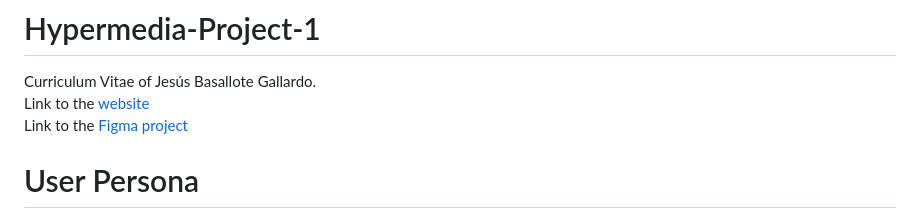
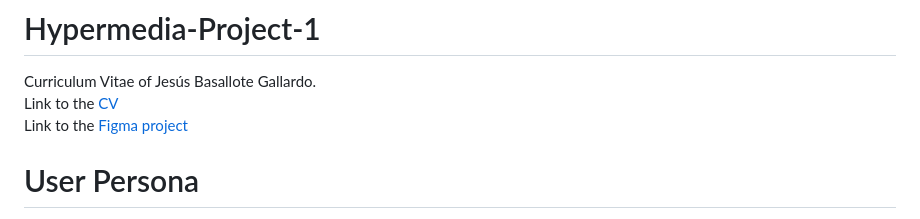
Before and after one commit to jesusbasalloteinfo/Hypermedia-Project-1, a Markdown page: README.md, the part around the change. Drawn GitHub-style.

```diff
--- a/README.md
+++ b/README.md
@@ -1,6 +1,6 @@
 # Hypermedia-Project-1
 Curriculum Vitae of Jesús Basallote Gallardo.
-Link to the [website](https://jesusbasalloteinfo.github.io/Hypermedia-Project-1/)
+Link to the [CV](https://jesusbasalloteinfo.github.io/Hypermedia-Project-1/)
 Link to the [Figma project](https://www.figma.com/design/pd2742fOSFKU64eugCeZT7/CV?m=auto&t=8fiBy6nmA3IW1yoC-1)
 
 # User Persona
```
